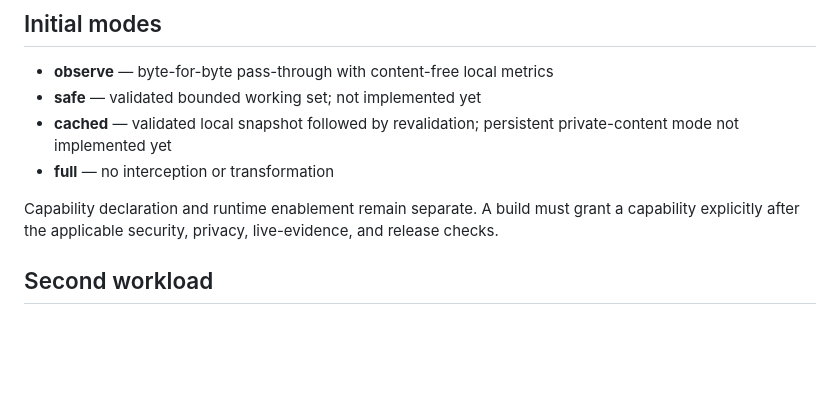
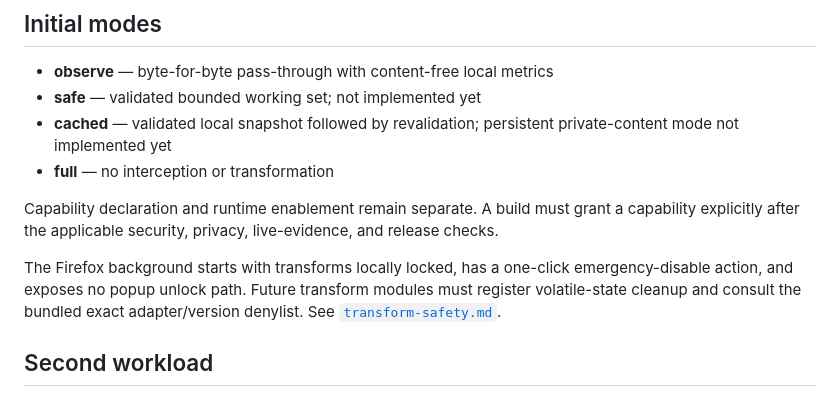
Before and after one commit to teamleaderleo/elatura, a Markdown page: docs/architecture.md, the part around the change. GitHub-like rendering; blank space fills up the shorter version.

Commit message:
Link transform safety architecture

```diff
--- a/docs/architecture.md
+++ b/docs/architecture.md
@@ -87,6 +87,8 @@ The generic read-only representation supports deterministic timeline order, sear
 
 Capability declaration and runtime enablement remain separate. A build must grant a capability explicitly after the applicable security, privacy, live-evidence, and release checks.
 
+The Firefox background starts with transforms locally locked, has a one-click emergency-disable action, and exposes no popup unlock path. Future transform modules must register volatile-state cleanup and consult the bundled exact adapter/version denylist. See [`transform-safety.md`](transform-safety.md).
+
 ## Second workload
 
 ChatGPT is the first workload and should not dictate the generic interfaces. A second production adapter waits for M1 evidence. Selection should reward pathological value, structured state, reproducibility, contract diversity, direct provenance, manageable privacy/legal risk, and sustainable maintenance cost.
```
